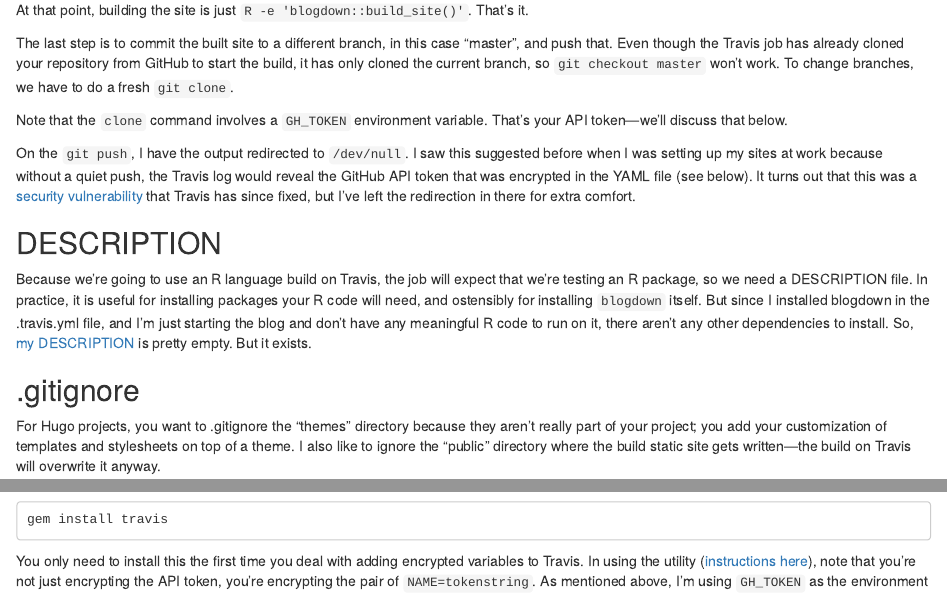
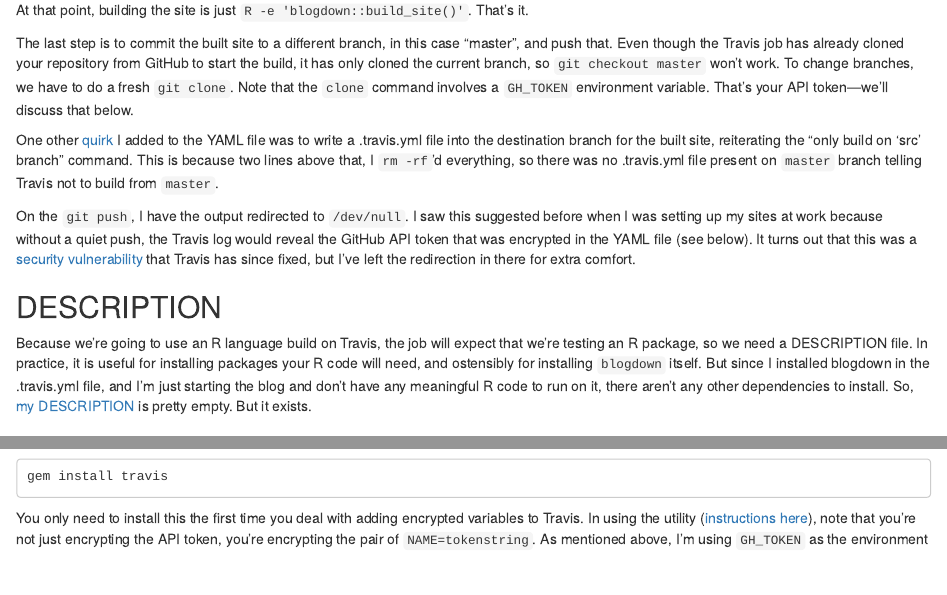
Before and after one commit to nealrichardson/nealrichardson.github.io, an R Markdown document (content/post/building-this-blog.Rmd): the page in a window 1100 px wide, from 1510 px down, and a second part further down, joined at a grey line. Rendered offline with R 4.5, knitr and Pandoc, with nearby package versions.

Commit message:
Final(?) tweaks

```diff
--- a/.travis.yml
+++ b/.travis.yml
@@ -16,7 +16,7 @@ script:
 - cd OUTPUT
 - git rm -rf .
 - cp -r ../public/* .
-- echo -e "branches\n  only\n  - src" > .travis.yml
+- echo -e "branches:\n  only:\n  - src" > .travis.yml
 - git add .
 - git commit -m "Updating built site" || true
 - git push origin master > /dev/null 2>&1 || true
--- a/content/post/building-this-blog.Rmd
+++ b/content/post/building-this-blog.Rmd
@@ -58,9 +58,9 @@ I grouped the main action in .travis.yml into a `before_script` block and a `scr
 
 At that point, building the site is just `R -e 'blogdown::build_site()'`. That's it.
 
-The last step is to commit the built site to a different branch, in this case "master", and push that. Even though the Travis job has already cloned your repository from GitHub to start the build, it has only cloned the current branch, so `git checkout master` won't work. To change branches, we have to do a fresh `git clone`.
+The last step is to commit the built site to a different branch, in this case "master", and push that. Even though the Travis job has already cloned your repository from GitHub to start the build, it has only cloned the current branch, so `git checkout master` won't work. To change branches, we have to do a fresh `git clone`. Note that the `clone` command involves a `GH_TOKEN` environment variable. That's your API token—we'll discuss that below.
 
-Note that the `clone` command involves a `GH_TOKEN` environment variable. That's your API token—we'll discuss that below.
+One other [quirk](https://github.com/nealrichardson/nealrichardson.github.io/blob/src/.travis.yml#L19) I added to the YAML file was to write a .travis.yml file into the destination branch for the built site, reiterating the "only build on 'src' branch" command. This is because two lines above that, I `rm -rf`'d everything, so there was no .travis.yml file present on `master` branch telling Travis not to build from `master`.
 
 On the `git push`, I have the output redirected to `/dev/null`. I saw this suggested before when I was setting up my sites at work because without a quiet push, the Travis log would reveal the GitHub API token that was encrypted in the YAML file (see below). It turns out that this was a [security vulnerability](https://blog.travis-ci.com/2017-05-08-security-advisory) that Travis has since fixed, but I've left the redirection in there for extra comfort.
 
```
Also changed, not shown: content/post/building-this-blog.Rmd (2 more changed lines).
